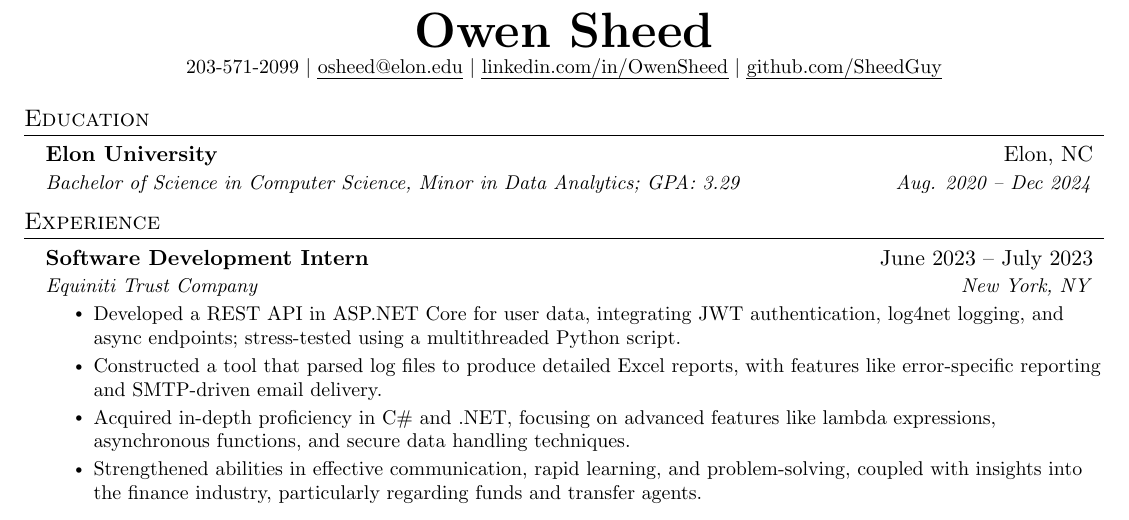
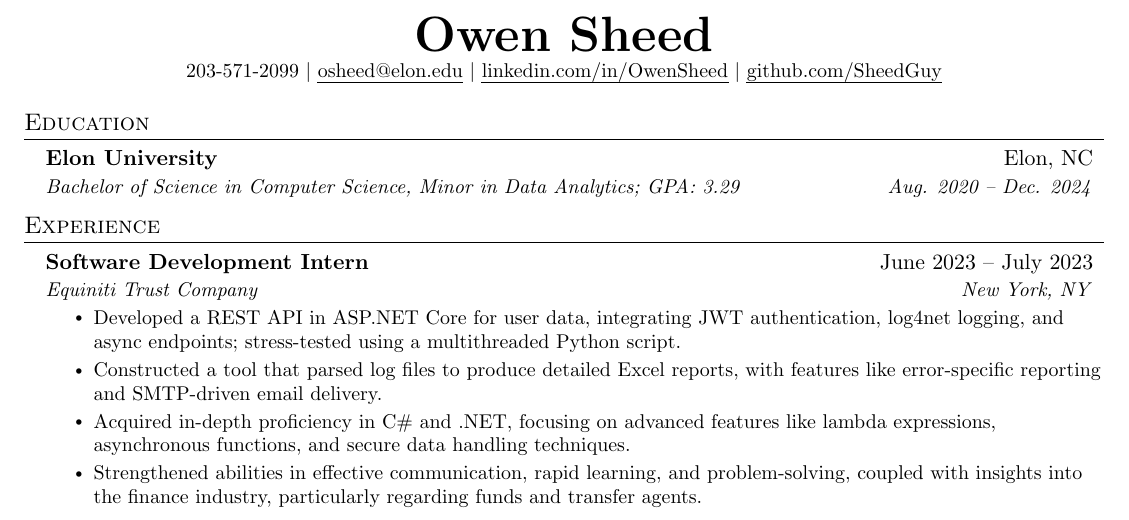
Before and after one commit to SheedGuy/Resume, a LaTeX document (main.tex): part of the page, cut so that both start at the same text. Compiled offline with pdfLaTeX.

Commit message:
Missed a "."
oops!

```diff
--- a/main.tex
+++ b/main.tex
@@ -128,7 +128,7 @@
   \resumeSubHeadingListStart
     \resumeSubheading
       {Elon University}{Elon, NC}
-      {Bachelor of Science in Computer Science, Minor in Data Analytics; GPA: 3.29}{Aug. 2020 -- Dec 2024}
+      {Bachelor of Science in Computer Science, Minor in Data Analytics; GPA: 3.29}{Aug. 2020 -- Dec. 2024}
   \resumeSubHeadingListEnd
 
 
```
Also changed, not shown: main.pdf, 1 other file.
